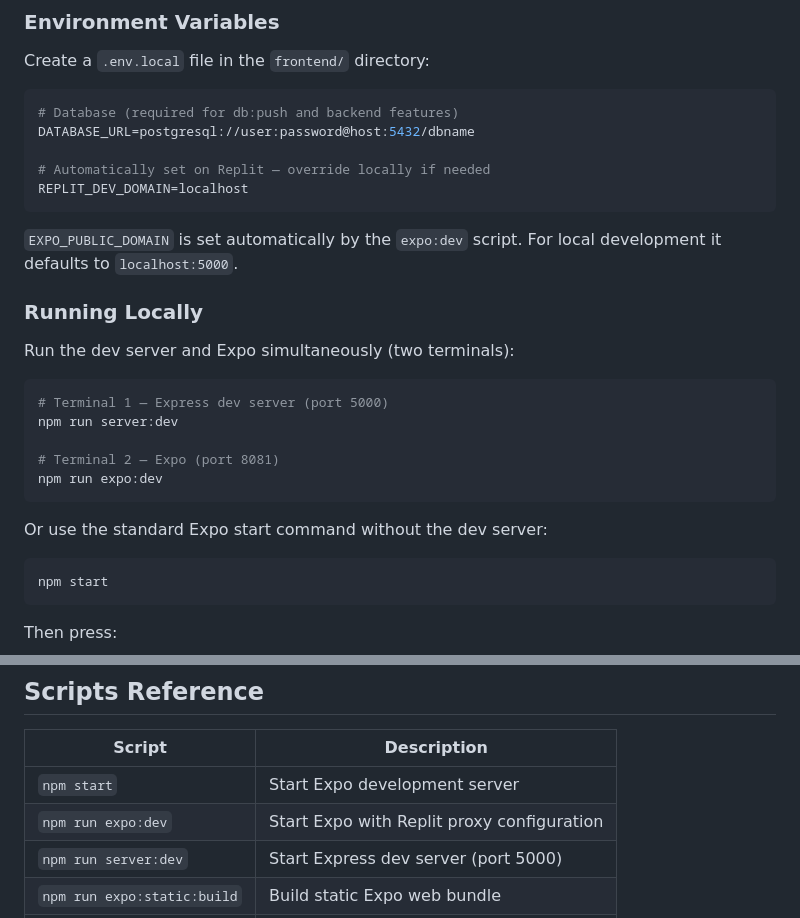
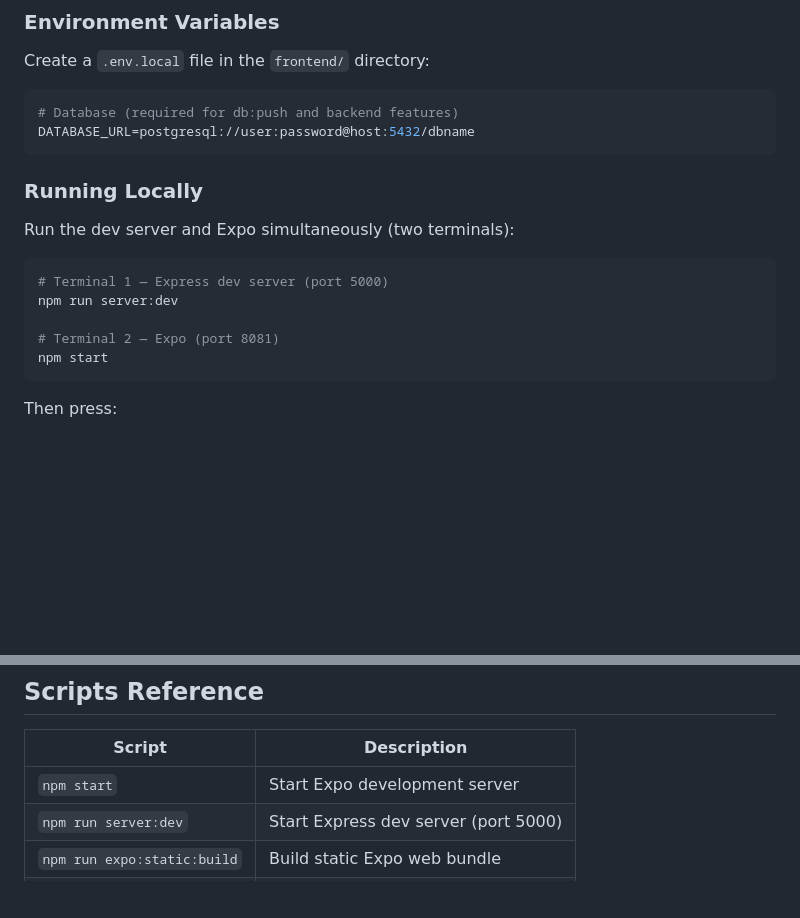
Before and after one commit to IrenaGao/sagahealth-custodian-fe, a Markdown page: README.md, 2 parts joined by grey strips. Drawn GitHub-style; blank space fills up the shorter version.

Commit message:
docs: update README to reflect removal of Replit-specific config
Co-Authored-By: Claude Sonnet 4.6 <noreply@anthropic.com>

````diff
--- a/README.md
+++ b/README.md
@@ -113,12 +113,7 @@ Create a `.env.local` file in the `frontend/` directory:
 ```env
 # Database (required for db:push and backend features)
 DATABASE_URL=postgresql://user:password@host:5432/dbname
-
-# Automatically set on Replit — override locally if needed
-REPLIT_DEV_DOMAIN=localhost
 ```
-
-`EXPO_PUBLIC_DOMAIN` is set automatically by the `expo:dev` script. For local development it defaults to `localhost:5000`.
 
 ### Running Locally
 
@@ -129,12 +124,6 @@ Run the dev server and Expo simultaneously (two terminals):
 npm run server:dev
 
 # Terminal 2 — Expo (port 8081)
-npm run expo:dev
-```
-
-Or use the standard Expo start command without the dev server:
-
-```bash
 npm start
 ```
 
@@ -171,7 +160,6 @@ npm run db:push
 | Script | Description |
 |---|---|
 | `npm start` | Start Expo development server |
-| `npm run expo:dev` | Start Expo with Replit proxy configuration |
 | `npm run server:dev` | Start Express dev server (port 5000) |
 | `npm run expo:static:build` | Build static Expo web bundle |
 | `npm run server:build` | Bundle Express server with esbuild |
````
